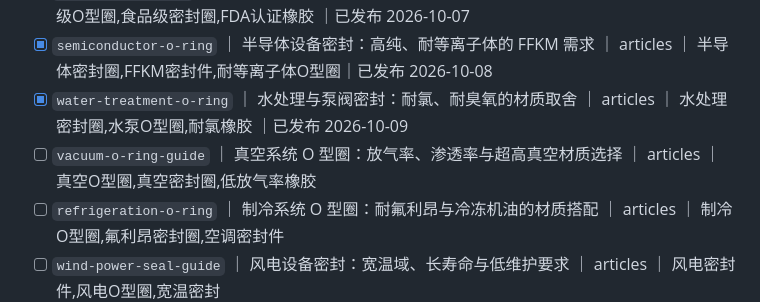
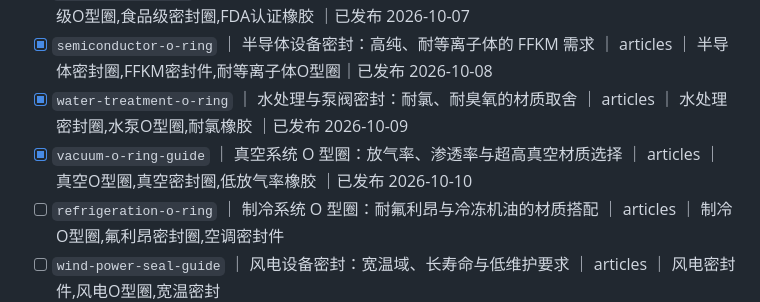
Before and after one commit to mfujun2025/mifengjian, a Markdown page: 选题池.md, the part around the change. Drawn GitHub-style.

```diff
--- a/选题池.md
+++ b/选题池.md
@@ -45,7 +45,7 @@
 - [x] `food-grade-o-ring` ｜ 食品级 O 型圈：FDA 认证、材质选择与 CIP 清洗耐受 ｜ articles ｜ 食品级O型圈,食品级密封圈,FDA认证橡胶 ｜已发布 2026-10-07
 - [x] `semiconductor-o-ring` ｜ 半导体设备密封：高纯、耐等离子体的 FFKM 需求 ｜ articles ｜ 半导体密封圈,FFKM密封件,耐等离子体O型圈｜已发布 2026-10-08
 - [x] `water-treatment-o-ring` ｜ 水处理与泵阀密封：耐氯、耐臭氧的材质取舍 ｜ articles ｜ 水处理密封圈,水泵O型圈,耐氯橡胶 ｜已发布 2026-10-09
-- [ ] `vacuum-o-ring-guide` ｜ 真空系统 O 型圈：放气率、渗透率与超高真空材质选择 ｜ articles ｜ 真空O型圈,真空密封圈,低放气率橡胶
+- [x] `vacuum-o-ring-guide` ｜ 真空系统 O 型圈：放气率、渗透率与超高真空材质选择 ｜ articles ｜ 真空O型圈,真空密封圈,低放气率橡胶 ｜已发布 2026-10-10
 - [ ] `refrigeration-o-ring` ｜ 制冷系统 O 型圈：耐氟利昂与冷冻机油的材质搭配 ｜ articles ｜ 制冷O型圈,氟利昂密封圈,空调密封件
 - [ ] `wind-power-seal-guide` ｜ 风电设备密封：宽温域、长寿命与低维护要求 ｜ articles ｜ 风电密封件,风电O型圈,宽温密封
 - [ ] `medical-o-ring-guide` ｜ 医疗器械 O 型圈：生物相容性与灭菌方式耐受 ｜ articles ｜ 医疗O型圈,医用密封圈,生物相容性橡胶
```
Also changed, not shown: content/vacuum-o-ring-guide.md (added, +125 -0 lines).
